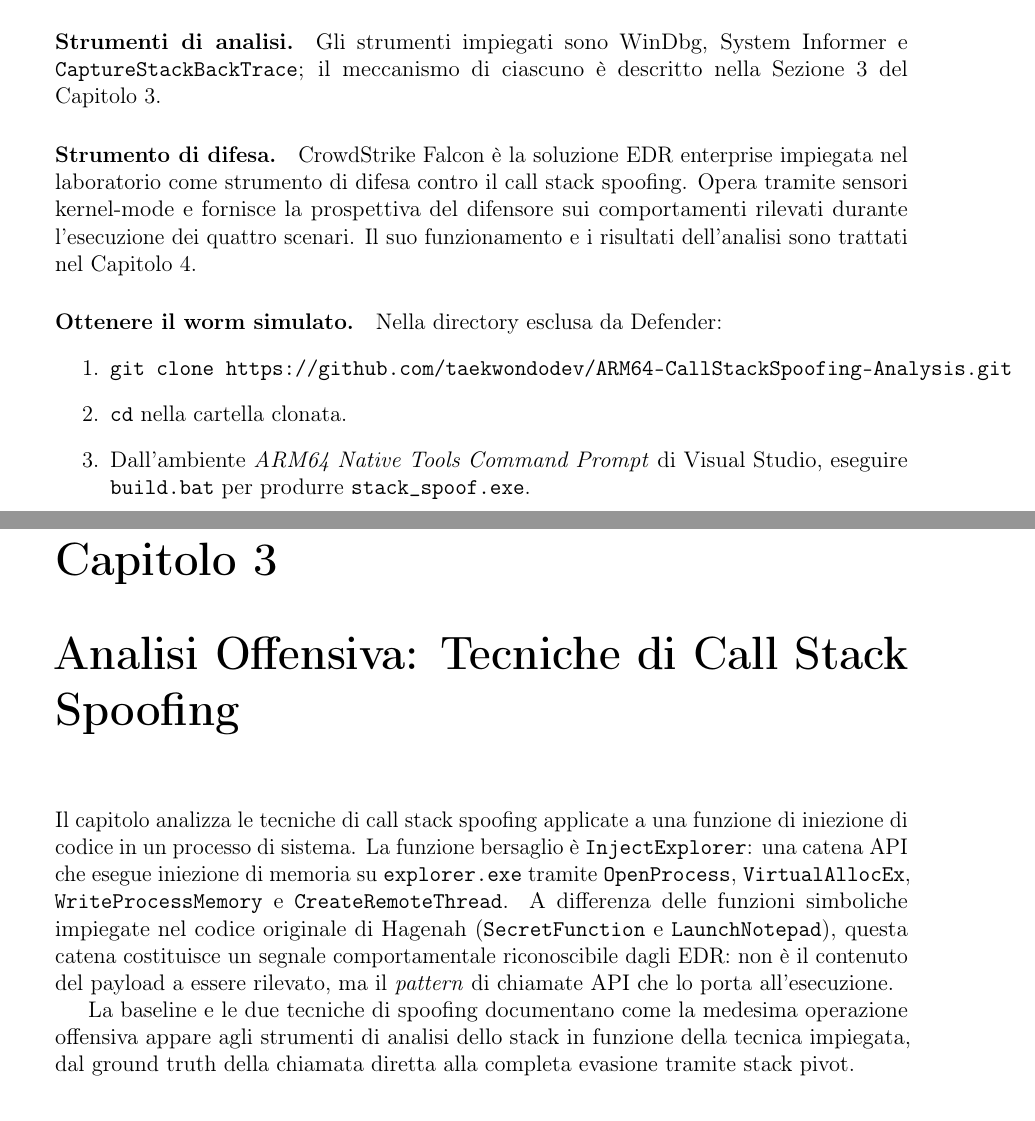
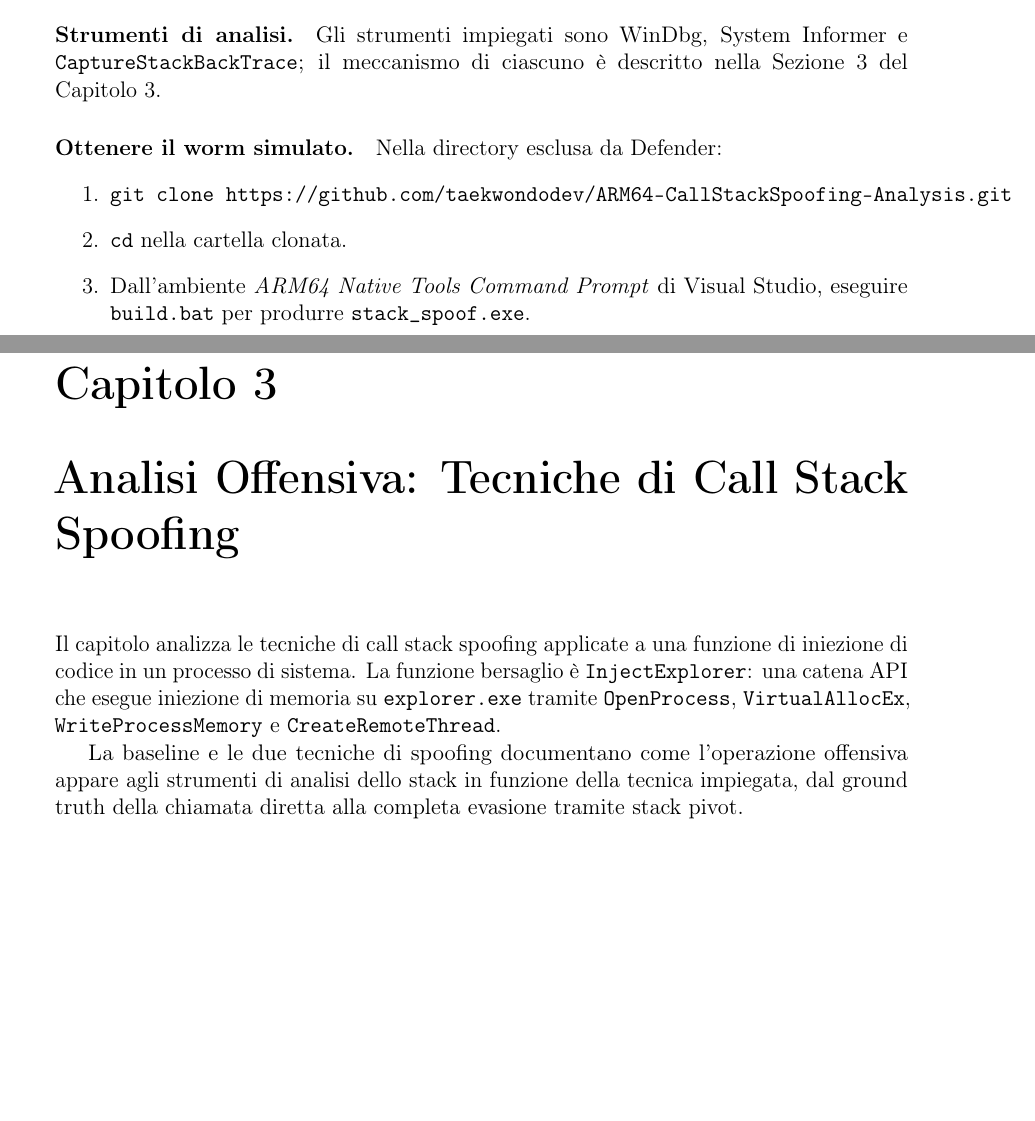
Before and after one commit to taekwondodev/ARM64-CallStackSpoofing-Analysis, a LaTeX document (docs/main.tex, which reads docs/chapters/01-intro.tex, docs/chapters/02-scenari.tex): two parts of pages 13 and 14 of 35, joined at a grey line, cut so that both start at the same text, the shorter picture padded with empty space. Compiled offline with pdfLaTeX.

Commit message:
update docs

```diff
--- a/docs/chapters/01-intro.tex
+++ b/docs/chapters/01-intro.tex
@@ -388,14 +387,6 @@ e \texttt{Capture\-Stack\-Back\-Trace}; il meccanismo di ciascuno
 è descritto nella Sezione~\ref{sec:strumenti} del
 Capitolo~\ref{ch:scenari}.
 
-\paragraph{Strumento di difesa.}
-CrowdStrike Falcon è la soluzione EDR enterprise impiegata nel
-laboratorio come strumento di difesa contro il call stack spoofing. Opera
-tramite sensori kernel-mode e fornisce la prospettiva del difensore sui
-comportamenti rilevati durante l'esecuzione dei quattro scenari. Il suo
-funzionamento e i risultati dell'analisi sono trattati nel
-Capitolo~\ref{ch:difensiva}.
-
 \paragraph{Ottenere il worm simulato.}
 Nella directory esclusa da Defender:
 \begin{enumerate}
--- a/docs/chapters/02-scenari.tex
+++ b/docs/chapters/02-scenari.tex
@@ -5,15 +5,10 @@ Il capitolo analizza le tecniche di call stack spoofing applicate a una
 funzione di iniezione di codice in un processo di sistema. La funzione bersaglio
 è \texttt{InjectExplorer}: una catena API che esegue iniezione di memoria su
 \texttt{explorer.exe} tramite \texttt{OpenProcess}, \texttt{VirtualAllocEx},
-\texttt{WriteProcessMemory} e \texttt{CreateRemoteThread}. A differenza delle
-funzioni simboliche impiegate nel codice originale di Hagenah
-(\texttt{SecretFunction} e \texttt{LaunchNotepad}), questa catena costituisce
-un segnale comportamentale riconoscibile dagli EDR: non è il contenuto del
-payload a essere rilevato, ma il \emph{pattern} di chiamate API che lo porta
-all'esecuzione.
+\texttt{WriteProcessMemory} e \texttt{CreateRemoteThread}.
 
-La baseline e le due tecniche di spoofing documentano come la medesima
-operazione offensiva appare agli strumenti di analisi dello stack in funzione
+La baseline e le due tecniche di spoofing documentano come
+l'operazione offensiva appare agli strumenti di analisi dello stack in funzione
 della tecnica impiegata, dal ground truth della chiamata diretta alla completa
 evasione tramite stack pivot.
 
```
Also changed, not shown: docs/main.pdf, docs/chapters/01-intro.tex (3 more changed lines).
